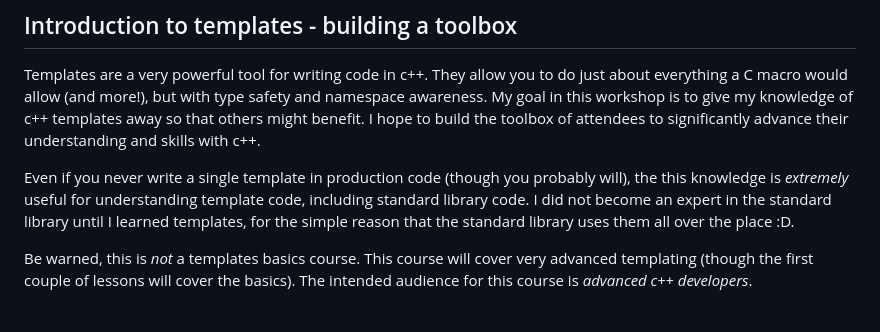
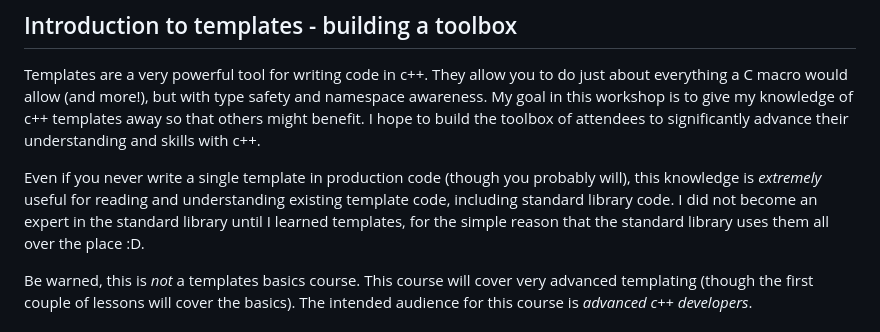
Before and after one commit to durandaltheta/cpp_template_workshop, a Markdown page: README.md, the part around the change. Drawn GitHub-style.

```diff
--- a/README.md
+++ b/README.md
@@ -3,7 +3,7 @@
 ## Introduction to templates - building a toolbox
 Templates are a very powerful tool for writing code in c++. They allow you to do just about everything a C macro would allow (and more!), but with type safety and namespace awareness. My goal in this workshop is to give my knowledge of c++ templates away so that others might benefit. I hope to build the toolbox of attendees to significantly advance their understanding and skills with c++.
 
-Even if you never write a single template in production code (though you probably will), the this knowledge is *extremely* useful for understanding template code, including standard library code. I did not become an expert in the standard library until I learned templates, for the simple reason that the standard library uses them all over the place :D.
+Even if you never write a single template in production code (though you probably will), this knowledge is *extremely* useful for reading and understanding existing template code, including standard library code. I did not become an expert in the standard library until I learned templates, for the simple reason that the standard library uses them all over the place :D.
 
 Be warned, this is *not* a templates basics course. This course will cover very advanced templating (though the first couple of lessons will cover the basics). The intended audience for this course is *advanced c++ developers*.
 
```
